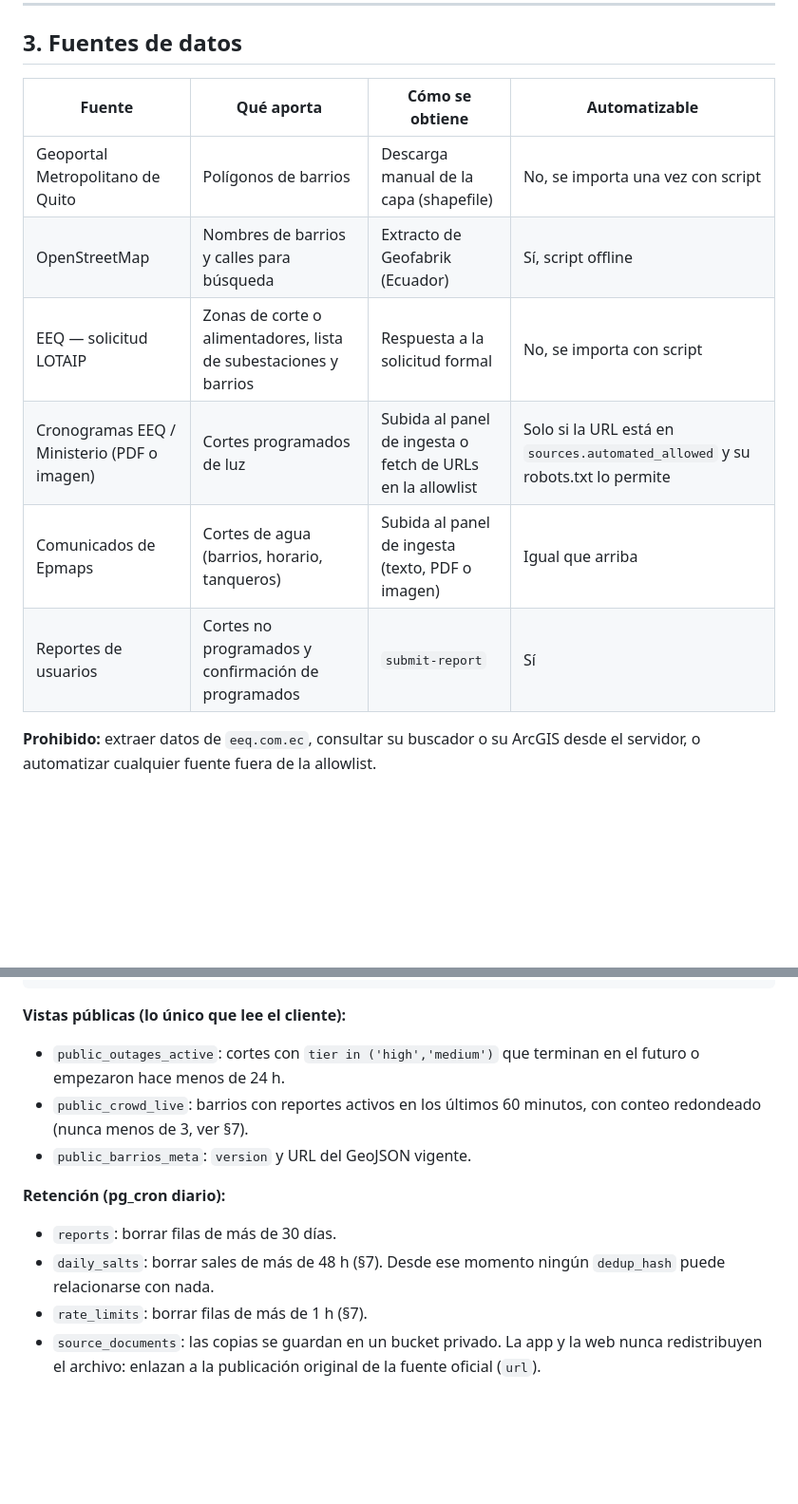
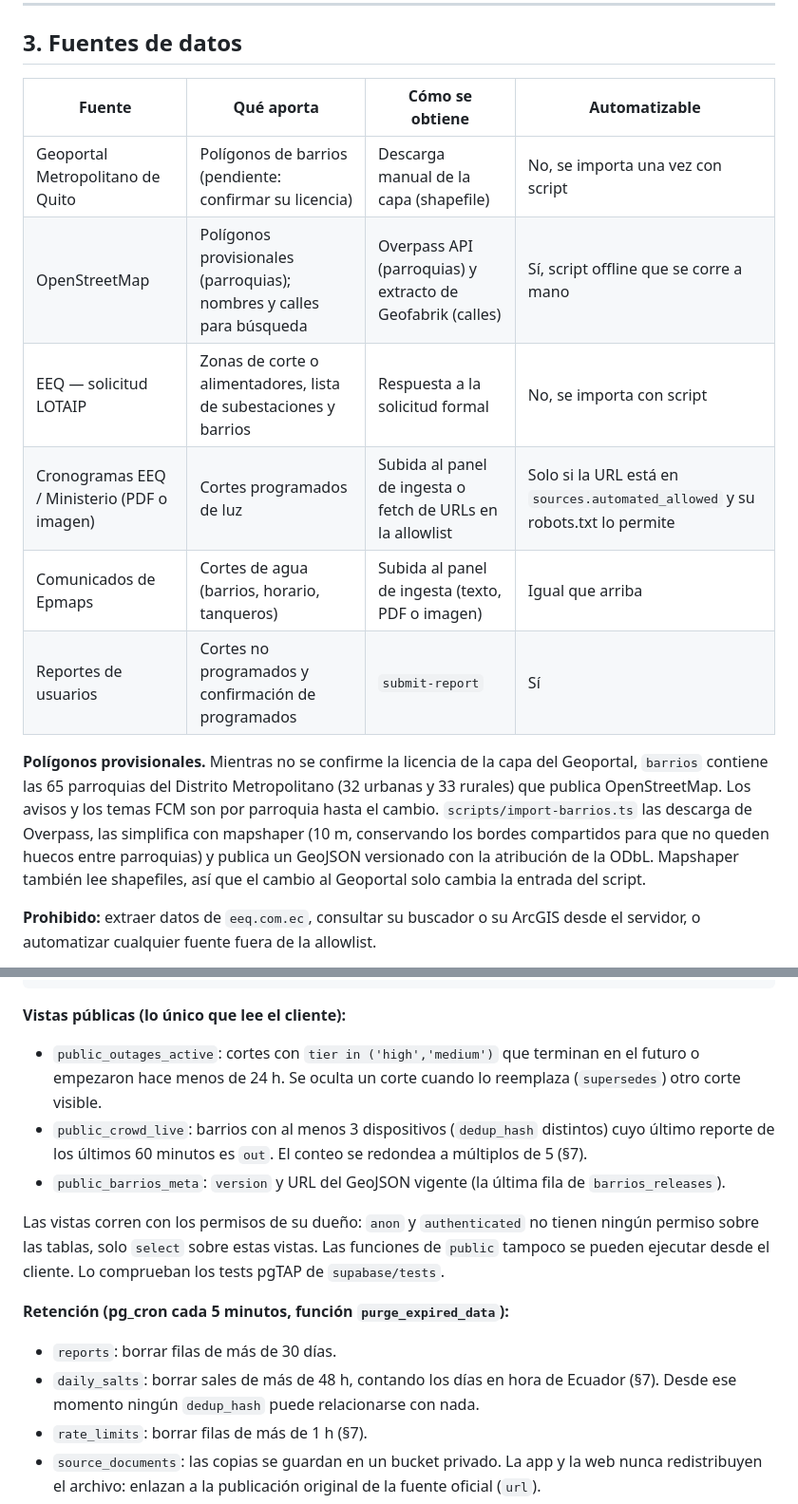
Before and after one commit to JunLovin/luz-y-agua-uio, a Markdown page: docs/SPEC.md, 2 parts joined by grey strips. Shown at 95% size. Rendered like a GitHub page; blank space fills up the shorter version.

Commit message:
docs(spec): document provisional OSM parroquias, releases and view rules

```diff
--- a/docs/SPEC.md
+++ b/docs/SPEC.md
@@ -68,14 +68,16 @@ anónimos         │
 
 ## 3. Fuentes de datos
 
-| Fuente                                      | Qué aporta                                                       | Cómo se obtiene                                            | Automatizable                                                                 |
-| ------------------------------------------- | ---------------------------------------------------------------- | ---------------------------------------------------------- | ----------------------------------------------------------------------------- |
-| Geoportal Metropolitano de Quito            | Polígonos de barrios                                             | Descarga manual de la capa (shapefile)                     | No, se importa una vez con script                                             |
-| OpenStreetMap                               | Nombres de barrios y calles para búsqueda                        | Extracto de Geofabrik (Ecuador)                            | Sí, script offline                                                            |
-| EEQ — solicitud LOTAIP                      | Zonas de corte o alimentadores, lista de subestaciones y barrios | Respuesta a la solicitud formal                            | No, se importa con script                                                     |
-| Cronogramas EEQ / Ministerio (PDF o imagen) | Cortes programados de luz                                        | Subida al panel de ingesta o fetch de URLs en la allowlist | Solo si la URL está en `sources.automated_allowed` y su robots.txt lo permite |
-| Comunicados de Epmaps                       | Cortes de agua (barrios, horario, tanqueros)                     | Subida al panel de ingesta (texto, PDF o imagen)           | Igual que arriba                                                              |
-| Reportes de usuarios                        | Cortes no programados y confirmación de programados              | `submit-report`                                            | Sí                                                                            |
+| Fuente                                      | Qué aporta                                                           | Cómo se obtiene                                            | Automatizable                                                                 |
+| ------------------------------------------- | -------------------------------------------------------------------- | ---------------------------------------------------------- | ----------------------------------------------------------------------------- |
+| Geoportal Metropolitano de Quito            | Polígonos de barrios (pendiente: confirmar su licencia)              | Descarga manual de la capa (shapefile)                     | No, se importa una vez con script                                             |
+| OpenStreetMap                               | Polígonos provisionales (parroquias); nombres y calles para búsqueda | Overpass API (parroquias) y extracto de Geofabrik (calles) | Sí, script offline que se corre a mano                                        |
+| EEQ — solicitud LOTAIP                      | Zonas de corte o alimentadores, lista de subestaciones y barrios     | Respuesta a la solicitud formal                            | No, se importa con script                                                     |
+| Cronogramas EEQ / Ministerio (PDF o imagen) | Cortes programados de luz                                            | Subida al panel de ingesta o fetch de URLs en la allowlist | Solo si la URL está en `sources.automated_allowed` y su robots.txt lo permite |
+| Comunicados de Epmaps                       | Cortes de agua (barrios, horario, tanqueros)                         | Subida al panel de ingesta (texto, PDF o imagen)           | Igual que arriba                                                              |
+| Reportes de usuarios                        | Cortes no programados y confirmación de programados                  | `submit-report`                                            | Sí                                                                            |
+
+**Polígonos provisionales.** Mientras no se confirme la licencia de la capa del Geoportal, `barrios` contiene las 65 parroquias del Distrito Metropolitano (32 urbanas y 33 rurales) que publica OpenStreetMap. Los avisos y los temas FCM son por parroquia hasta el cambio. `scripts/import-barrios.ts` las descarga de Overpass, las simplifica con mapshaper (10 m, conservando los bordes compartidos para que no queden huecos entre parroquias) y publica un GeoJSON versionado con la atribución de la ODbL. Mapshaper también lee shapefiles, así que el cambio al Geoportal solo cambia la entrada del script.
 
 **Prohibido:** extraer datos de `eeq.com.ec`, consultar su buscador o su ArcGIS desde el servidor, o automatizar cualquier fuente fuera de la allowlist.
 
@@ -200,14 +209,16 @@ create table notifications_log (
 
 **Vistas públicas (lo único que lee el cliente):**
 
-- `public_outages_active`: cortes con `tier in ('high','medium')` que terminan en el futuro o empezaron hace menos de 24 h.
-- `public_crowd_live`: barrios con reportes activos en los últimos 60 minutos, con conteo redondeado (nunca menos de 3, ver §7).
-- `public_barrios_meta`: `version` y URL del GeoJSON vigente.
+- `public_outages_active`: cortes con `tier in ('high','medium')` que terminan en el futuro o empezaron hace menos de 24 h. Se oculta un corte cuando lo reemplaza (`supersedes`) otro corte visible.
+- `public_crowd_live`: barrios con al menos 3 dispositivos (`dedup_hash` distintos) cuyo último reporte de los últimos 60 minutos es `out`. El conteo se redondea a múltiplos de 5 (§7).
+- `public_barrios_meta`: `version` y URL del GeoJSON vigente (la última fila de `barrios_releases`).
 
-**Retención (pg_cron diario):**
+Las vistas corren con los permisos de su dueño: `anon` y `authenticated` no tienen ningún permiso sobre las tablas, solo `select` sobre estas vistas. Las funciones de `public` tampoco se pueden ejecutar desde el cliente. Lo comprueban los tests pgTAP de `supabase/tests`.
+
+**Retención (pg_cron cada 5 minutos, función `purge_expired_data`):**
 
 - `reports`: borrar filas de más de 30 días.
-- `daily_salts`: borrar sales de más de 48 h (§7). Desde ese momento ningún `dedup_hash` puede relacionarse con nada.
+- `daily_salts`: borrar sales de más de 48 h, contando los días en hora de Ecuador (§7). Desde ese momento ningún `dedup_hash` puede relacionarse con nada.
 - `rate_limits`: borrar filas de más de 1 h (§7).
 - `source_documents`: las copias se guardan en un bucket privado. La app y la web nunca redistribuyen el archivo: enlazan a la publicación original de la fuente oficial (`url`).
 - `notifications_log`: 90 días.
```
Also changed, not shown: other parts of docs/SPEC.md (+7 -0 lines).
